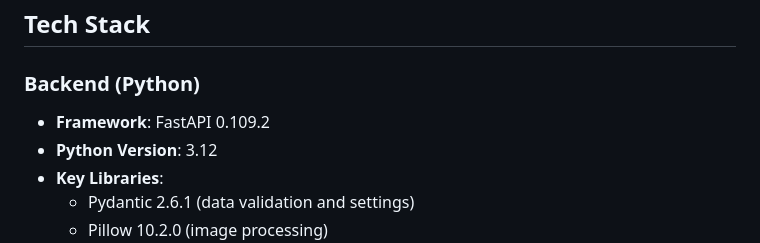
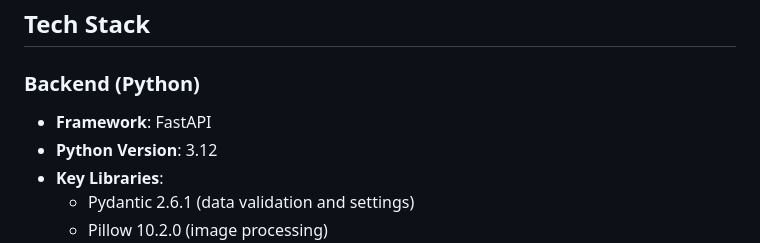
Before and after one commit to claust/pussel, a Markdown page: .github/copilot-instructions.md, the part around the change. GitHub-like rendering.

Commit message:
Update copilot-instructions.md
Co-authored-by: Copilot <175728472+Copilot@users.noreply.github.com>

```diff
--- a/.github/copilot-instructions.md
+++ b/.github/copilot-instructions.md
@@ -11,7 +11,7 @@ The backend provides REST API endpoints for uploading puzzle images and processi
 ## Tech Stack
 
 ### Backend (Python)
-- **Framework**: FastAPI 0.109.2
+- **Framework**: FastAPI
 - **Python Version**: 3.12
 - **Key Libraries**:
   - Pydantic 2.6.1 (data validation and settings)
```
